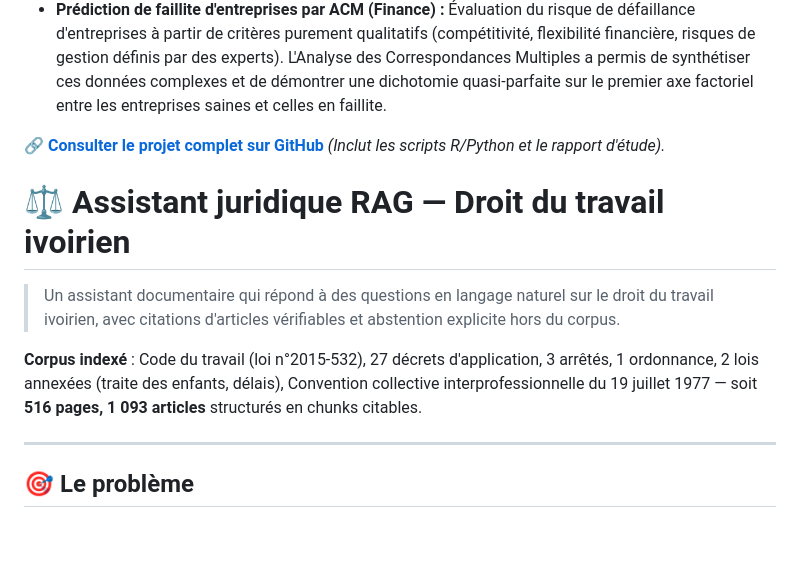
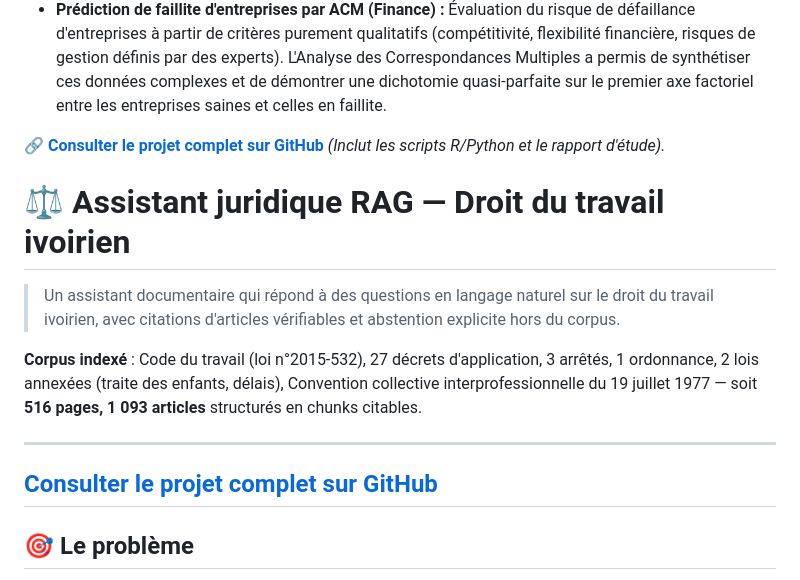
Before and after one commit to Gervais-59/Portfolio-Data-Science, a Markdown page: README.md, the part around the change. Drawn GitHub-style; blank space fills up the shorter version.

Commit message:
Add Ivorian labor law assistant project to README
Added a new project section for the legal assistant focusing on Ivorian labor law, including a link to the complete project on GitHub.

```diff
--- a/README.md
+++ b/README.md
@@ -31,12 +31,17 @@ Ce dépôt regroupe deux projets d'analyse de données multivariées, démontran
 
 🔗 **[Consulter le projet complet sur GitHub](https://github.com/Gervais-59/ACP_python)** *(Inclut les scripts R/Python et le rapport d'étude).*
 
+
+
 # ⚖️ Assistant juridique RAG — Droit du travail ivoirien
 
 > Un assistant documentaire qui répond à des questions en langage naturel sur le droit du travail ivoirien, avec citations d'articles vérifiables et abstention explicite hors du corpus.
 
 **Corpus indexé** : Code du travail (loi n°2015-532), 27 décrets d'application, 3 arrêtés, 1 ordonnance, 2 lois annexées (traite des enfants, délais), Convention collective interprofessionnelle du 19 juillet 1977 — soit **516 pages, 1 093 articles** structurés en chunks citables.
 
+---
+
+**[Consulter le projet complet sur GitHub](https://github.com/Gervais-59/RAG_Jurisprudence)**
 ---
 
 ## 🎯 Le problème
```
